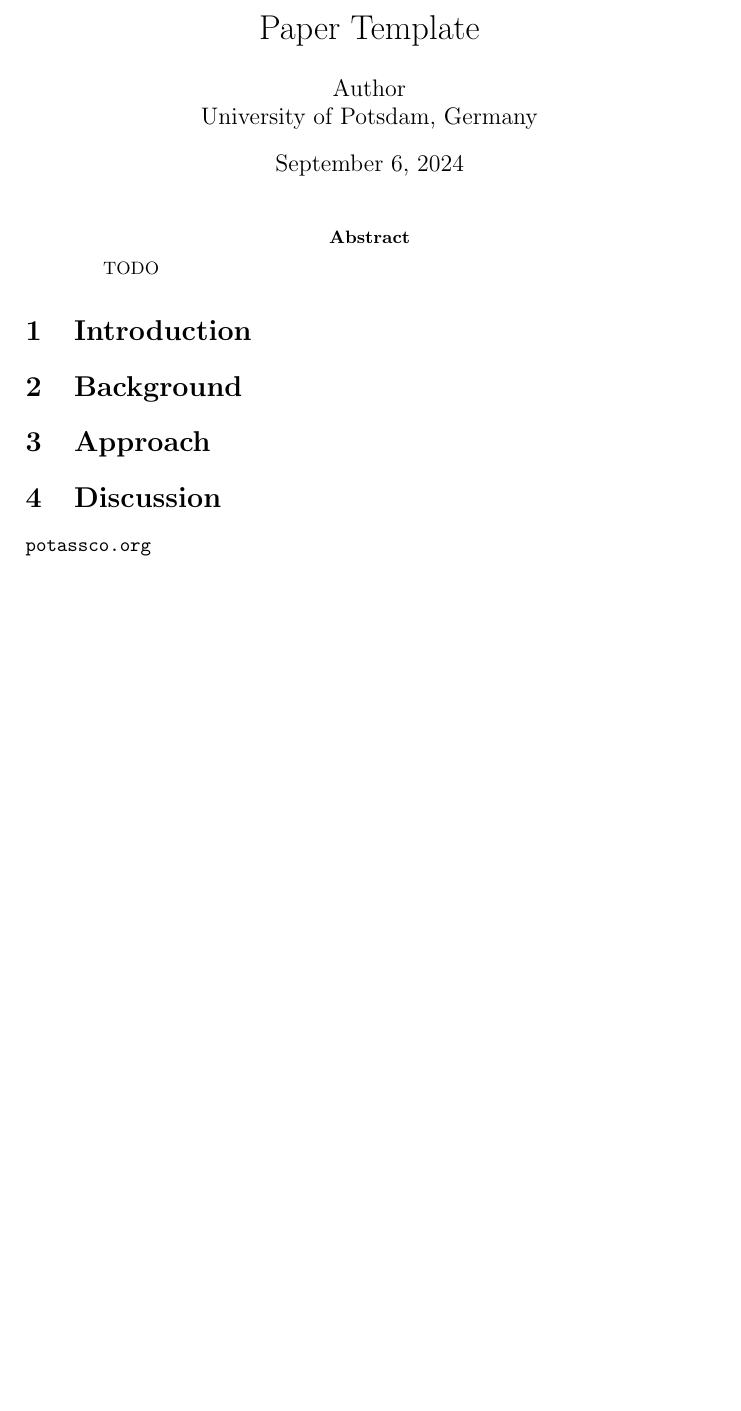
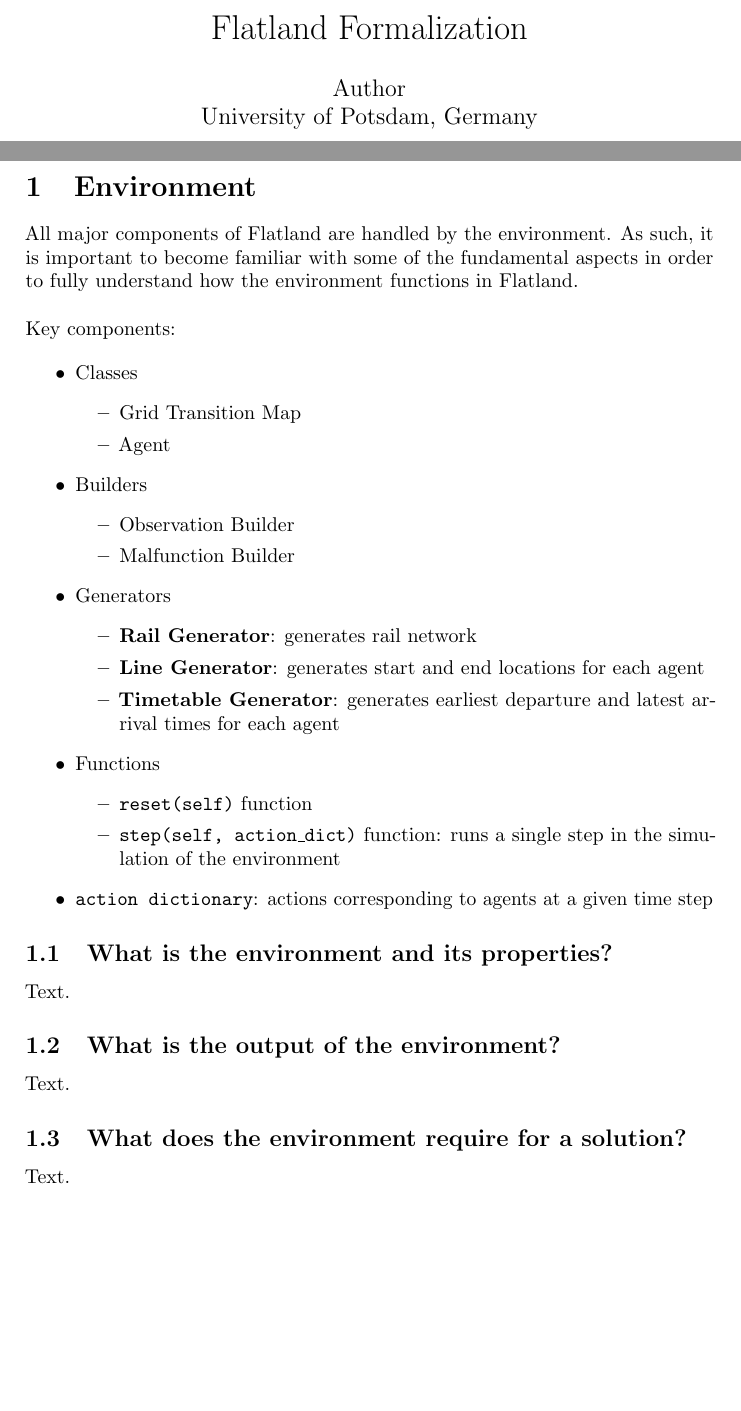
Before and after one commit to krr-up/flatland-formalization-notes, a LaTeX paper (paper.tex, which reads environment.tex): part of the page before the commit and two parts of pages 1 and 2 of 2 after it, the two joined at a grey line, cut at the place of the change, the shorter picture padded with empty space. Compiled offline with pdfLaTeX; a LaTeX package or settings file that is missing is left out.

Commit message:
Itemizing the important concepts

```diff
--- a/environment.tex
+++ b/environment.tex
@@ -1,2 +1,38 @@
 \section{Environment}\label{sec:environment}
-All major components of Flatland are handled by the environment.  As such, it is important to become familiar with some of the fundamental aspects in order to fully understand how the environment functions in Flatland.
+All major components of Flatland are handled by the environment.  As such, it is important to become familiar with some of the fundamental aspects in order to fully understand how the environment functions in Flatland. \\
+
+\noindent Key components:
+
+\begin{itemize}
+	\item Classes
+	\begin{itemize}
+		\item Grid Transition Map
+		\item Agent
+	\end{itemize}
+	\item Builders
+	\begin{itemize}
+		\item Observation Builder
+		\item Malfunction Builder
+	\end{itemize}
+	\item Generators
+	\begin{itemize}
+		\item \textbf{Rail Generator}: generates rail network
+		\item \textbf{Line Generator}: generates start and end locations for each agent
+		\item \textbf{Timetable Generator}: generates earliest departure and latest arrival times for each agent
+	\end{itemize}
+	\item Functions
+	\begin{itemize}
+		\item \texttt{reset(self)} function
+		\item \texttt{step(self, action\_dict)} function: runs a single step in the simulation of the environment
+	\end{itemize}
+	\item \texttt{action dictionary}: actions corresponding to agents at a given time step
+\end{itemize}
+
+\subsection{What is the environment and its properties?}
+Text.
+
+\subsection{What is the output of the environment?}
+Text.
+
+\subsection{What does the environment require for a solution?}
+Text.
--- a/paper.tex
+++ b/paper.tex
@@ -15,7 +15,7 @@
 
 \begin{document}
 
-\title{Paper Template}
+\title{Flatland Formalization}
 
 \author{%
   Author\\
@@ -24,11 +24,15 @@
 
 \maketitle
 
-\input{abstract}
-\input{introduction}
-\input{background}
-\input{approach}
-\input{discussion}
+
+\newpage
+
+%\input{abstract}
+%\input{introduction}
+%\input{background}
+%\input{approach}
+%\input{discussion}
+\input{environment}
 
 \printbibliography{}
 
```
